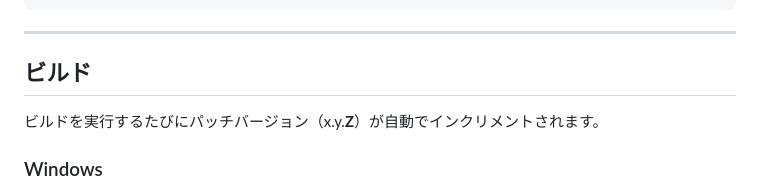
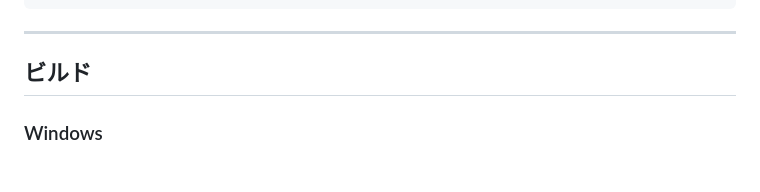
Before and after one commit to yumebi/_260512_ymb_schedule_builder, a Markdown page: README.md, the part around the change. Rendered like a GitHub page.

Commit message:
docs: READMEからバージョン自動インクリメントの記載を削除

```diff
--- a/README.md
+++ b/README.md
@@ -75,8 +75,6 @@ npm start
 
 ## ビルド
 
-ビルドを実行するたびにパッチバージョン（x.y.**Z**）が自動でインクリメントされます。
-
 ### Windows
 
 > インストーラのビルドには **開発者モード** または **管理者権限** が必要です。
```
